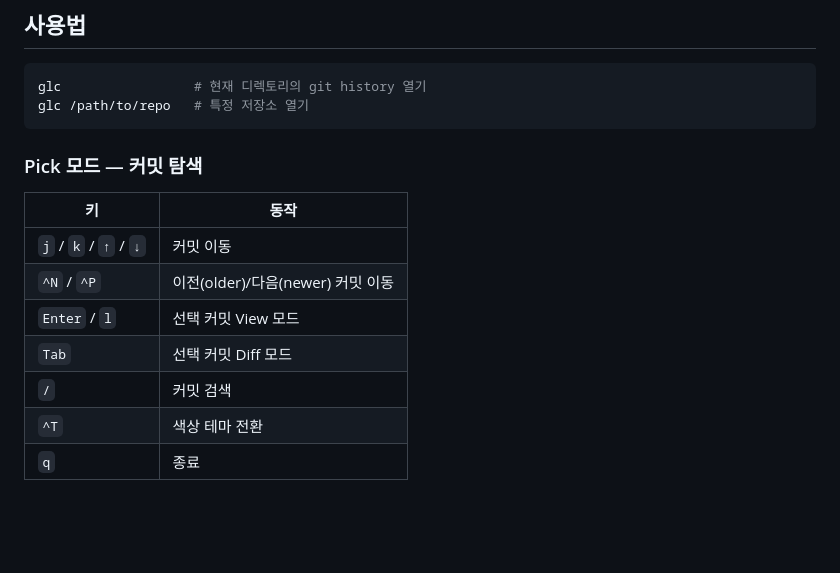
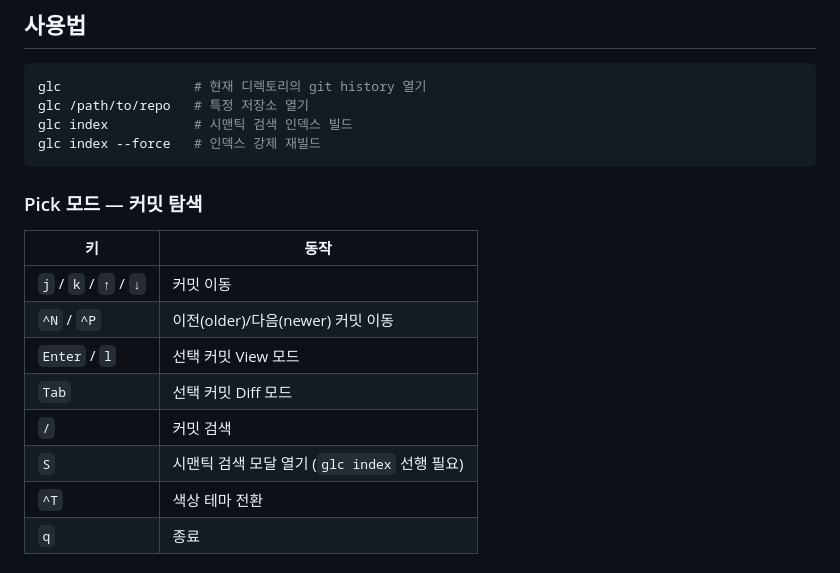
Before and after one commit to soomtong/gluck, a Markdown page: README.md, the part around one of its changes. GitHub-like rendering; blank space fills up the shorter version.

````diff
--- a/README.md
+++ b/README.md
@@ -53,6 +53,8 @@ cargo build --release
 ```bash
 glc                 # 현재 디렉토리의 git history 열기
 glc /path/to/repo   # 특정 저장소 열기
+glc index           # 시맨틱 검색 인덱스 빌드
+glc index --force   # 인덱스 강제 재빌드
 ```
 
 ### Pick 모드 — 커밋 탐색
@@ -64,6 +66,7 @@ glc /path/to/repo   # 특정 저장소 열기
 | `Enter` / `l` | 선택 커밋 View 모드 |
 | `Tab` | 선택 커밋 Diff 모드 |
 | `/` | 커밋 검색 |
+| `S` | 시맨틱 검색 모달 열기 (`glc index` 선행 필요) |
 | `^T` | 색상 테마 전환 |
 | `q` | 종료 |
 
````
Also changed, not shown: other parts of README.md (+50 -0 lines).
